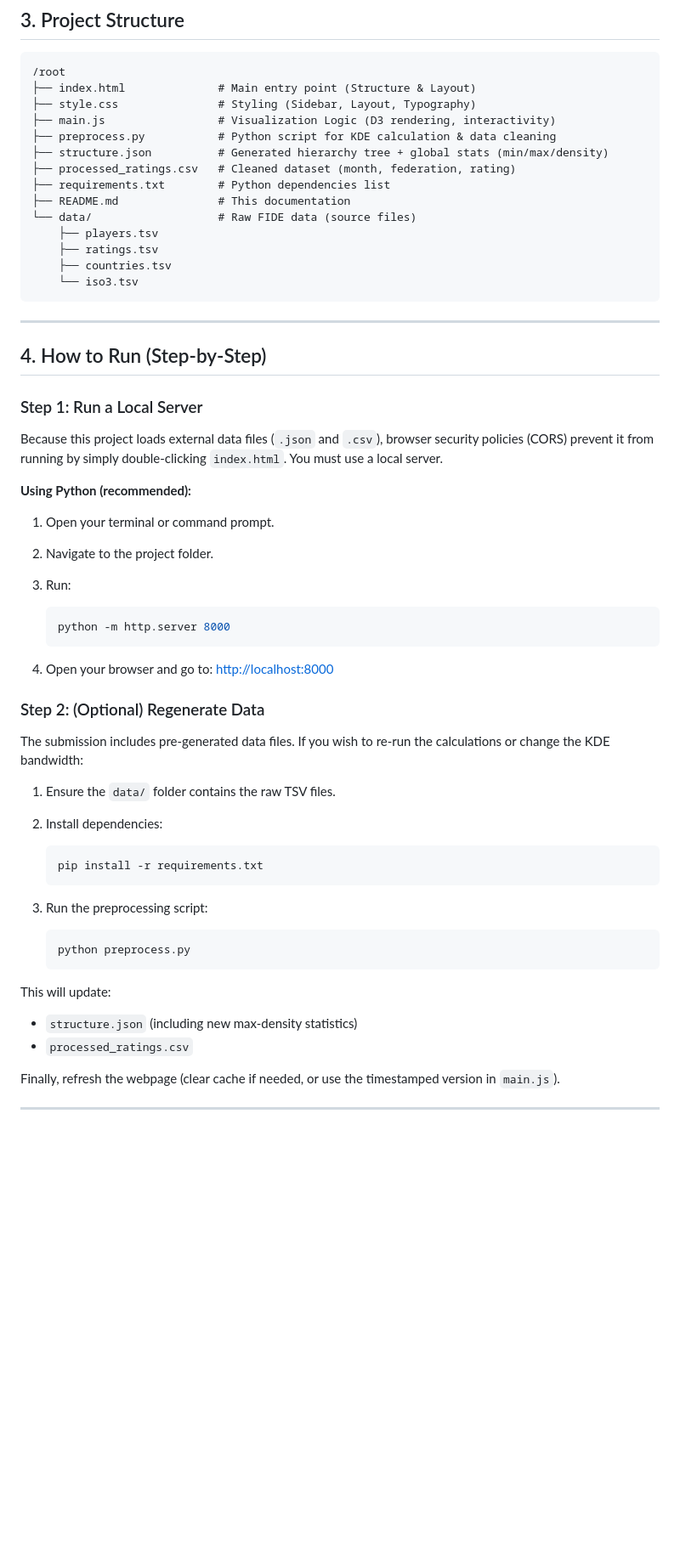
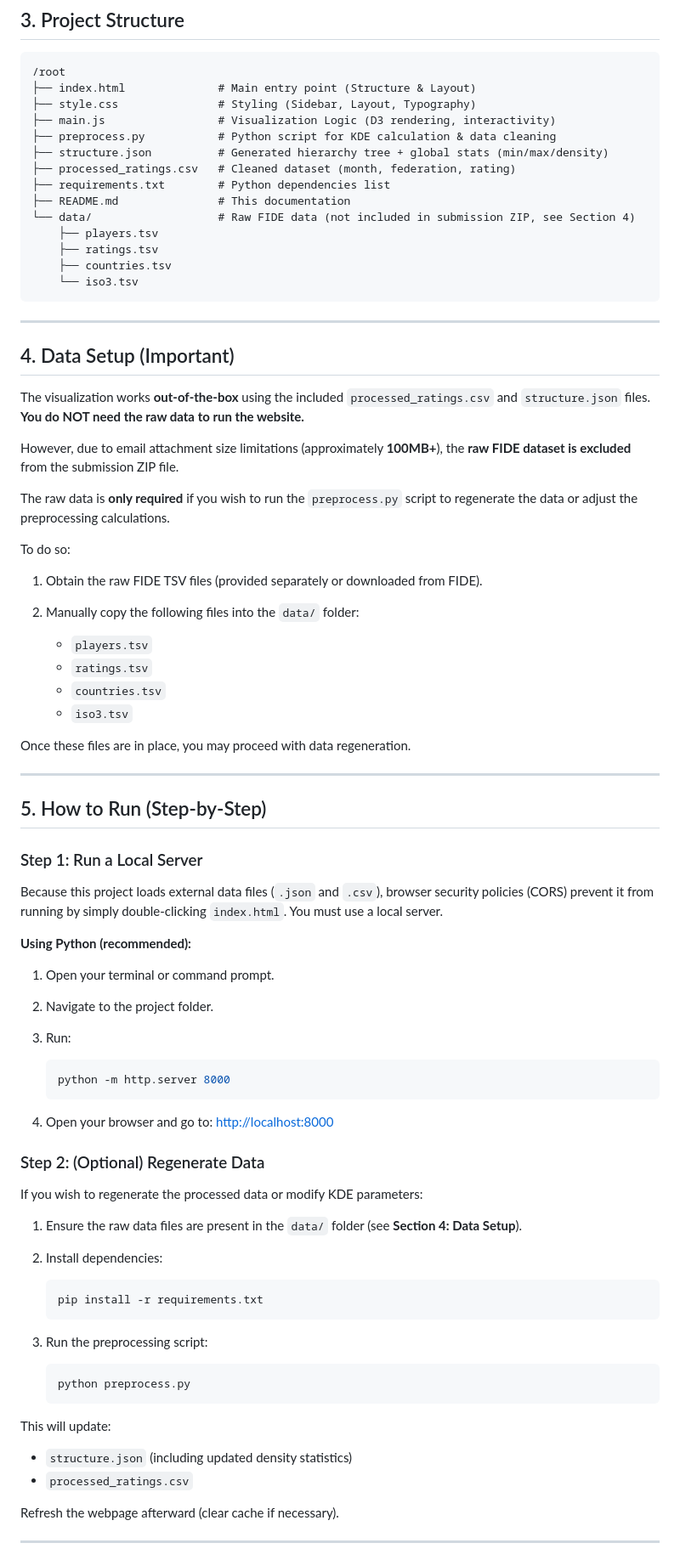
Before and after one commit to BenouaklilHodhaifa/InfoVis-FIDE, a Markdown page: README.md, the part around one of its changes. Shown at 85% size. GitHub-like rendering; blank space fills up the shorter version.

````diff
--- a/README.md
+++ b/README.md
@@ -57,7 +57,7 @@ pip install -r requirements.txt
 ├── processed_ratings.csv   # Cleaned dataset (month, federation, rating)
 ├── requirements.txt        # Python dependencies list
 ├── README.md               # This documentation
-└── data/                   # Raw FIDE data (source files)
+└── data/                   # Raw FIDE data (not included in submission ZIP, see Section 4)
     ├── players.tsv
     ├── ratings.tsv
     ├── countries.tsv
@@ -66,7 +66,29 @@ pip install -r requirements.txt
 
 ---
 
-## 4. How to Run (Step-by-Step)
+## 4. Data Setup (Important)
+
+The visualization works **out-of-the-box** using the included `processed_ratings.csv` and `structure.json` files. **You do NOT need the raw data to run the website.**
+
+However, due to email attachment size limitations (approximately **100MB+**), the **raw FIDE dataset is excluded** from the submission ZIP file.
+
+The raw data is **only required** if you wish to run the `preprocess.py` script to regenerate the data or adjust the preprocessing calculations.
+
+To do so:
+
+1. Obtain the raw FIDE TSV files (provided separately or downloaded from FIDE).
+2. Manually copy the following files into the `data/` folder:
+
+   * `players.tsv`
+   * `ratings.tsv`
+   * `countries.tsv`
+   * `iso3.tsv`
+
+Once these files are in place, you may proceed with data regeneration.
+
+---
+
+## 5. How to Run (Step-by-Step)
 
 ### Step 1: Run a Local Server
 
@@ -75,24 +97,29 @@ Because this project loads external data files (`.json` and `.csv`), browser sec
 **Using Python (recommended):**
 
 1. Open your terminal or command prompt.
+
 2. Navigate to the project folder.
+
 3. Run:
 
    ```bash
    python -m http.server 8000
    ```
+
 4. Open your browser and go to: [http://localhost:8000](http://localhost:8000)
 
 ### Step 2: (Optional) Regenerate Data
 
-The submission includes pre-generated data files. If you wish to re-run the calculations or change the KDE bandwidth:
+If you wish to regenerate the processed data or modify KDE parameters:
 
-1. Ensure the `data/` folder contains the raw TSV files.
+1. Ensure the raw data files are present in the `data/` folder (see **Section 4: Data Setup**).
+
 2. Install dependencies:
 
    ```bash
    pip install -r requirements.txt
    ```
+
 3. Run the preprocessing script:
 
    ```bash
@@ -101,10 +128,10 @@ The submission includes pre-generated data files. If you wish to re-run the calc
 
 This will update:
 
-* `structure.json` (including new max-density statistics)
+* `structure.json` (including updated density statistics)
 * `processed_ratings.csv`
 
-Finally, refresh the webpage (clear cache if needed, or use the timestamped version in `main.js`).
+Refresh the webpage afterward (clear cache if necessary).
 
 ---
 
````
Also changed, not shown: other parts of README.md (+3 -3 lines).
